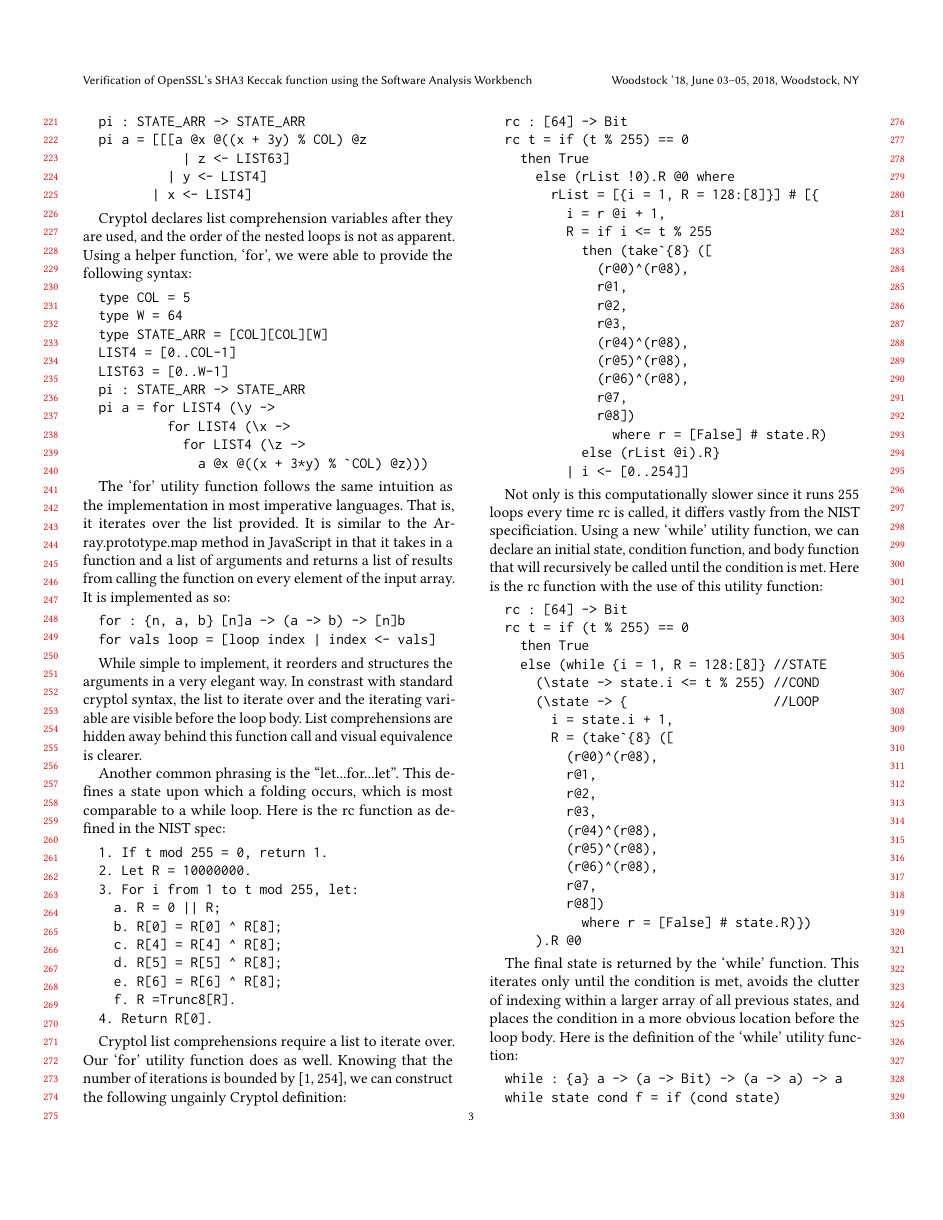
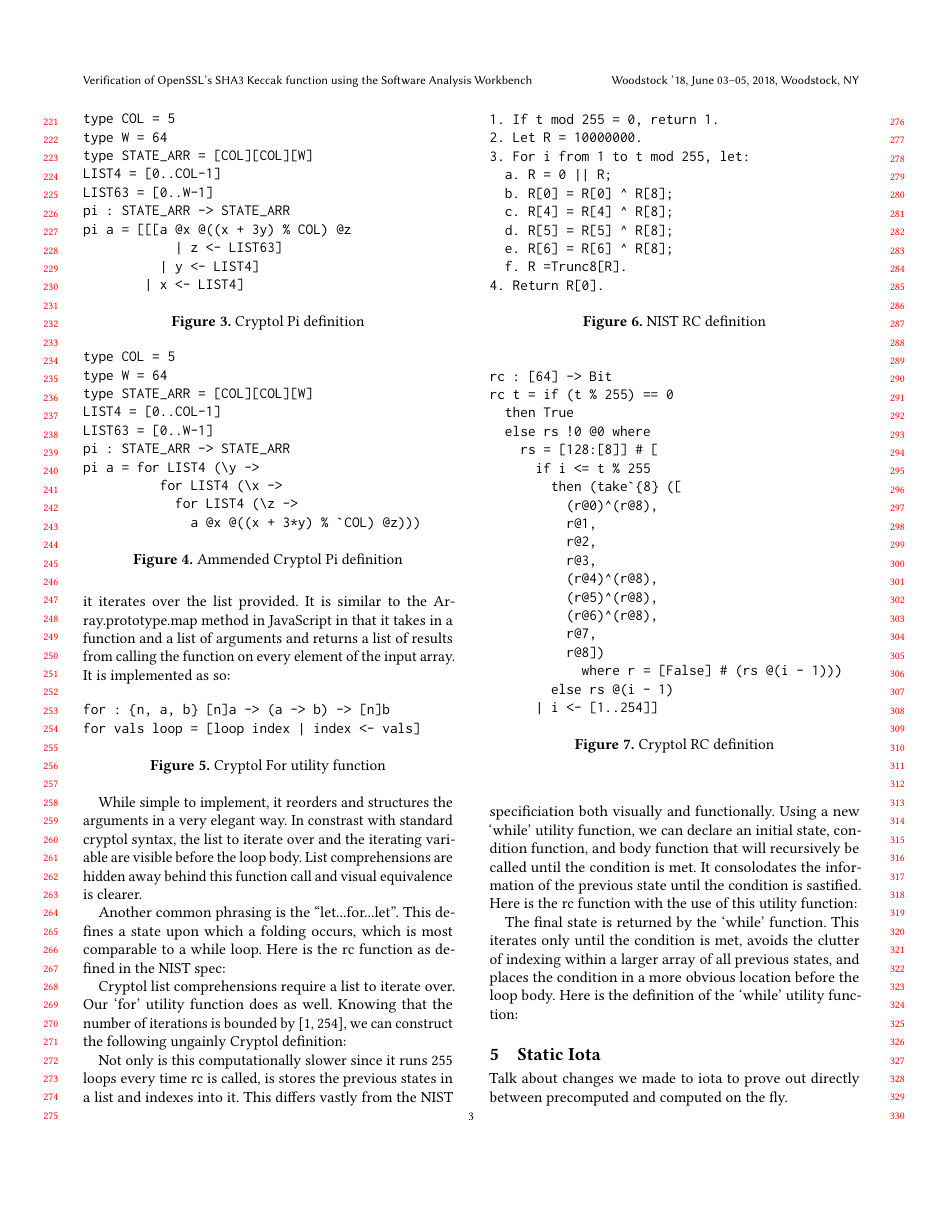
Before and after one commit to ericmercer/sha3-verification, a LaTeX paper (paper/paper.tex, which reads paper/amended.tex): page 3 of 4. Compiled offline with pdfLaTeX.

Commit message:
Update amended.tex

```diff
--- a/paper/amended.tex
+++ b/paper/amended.tex
@@ -25,5 +24,8 @@ Using Cryptol's list comprehensions, we find the following syntax for the pi fun
+\begin{figure}[h]
+  \centering
 \begin{verbatim}
 type COL = 5
 type W = 64
+type STATE_ARR = [COL][COL][W]
 LIST4 = [0..COL-1]
 LIST63 = [0..W-1]
@@ -34,11 +35,16 @@ Using Cryptol's list comprehensions, we find the following syntax for the pi fun
           | y <- LIST4]
         | x <- LIST4]
 \end{verbatim}
+\caption{Cryptol Pi definition}
+\label{fig:cryptolPi}
+\end{figure}
 
 Cryptol declares list comprehension variables after they are used, and the order of the
 nested loops is not as apparent. Using a helper function, ‘for’, we were able to provide
 the following syntax:
 
+\begin{figure}[h]
+  \centering
 \begin{verbatim}
 type COL = 5
 type W = 64
@@ -51,6 +57,9 @@ the following syntax:
             for LIST4 (\z ->
               a @x @((x + 3*y) % `COL) @z)))
 \end{verbatim}
+\caption{Ammended Cryptol Pi definition}
+\label{fig:cryptolAmmendedPi}
+\end{figure}
 
 The ‘for’ utility function follows the same intuition as the implementation in most
 imperative languages. That is, it iterates over the list provided. It is similar to the
@@ -58,10 +67,15 @@ the following syntax:
 arguments and returns a list of results from calling the function on every element of the
 input array. It is implemented as so:
 
+\begin{figure}[h]
+  \centering
 \begin{verbatim}
 for : {n, a, b} [n]a -> (a -> b) -> [n]b
 for vals loop = [loop index | index <- vals]
 \end{verbatim}
+\caption{Cryptol For utility function}
+\label{fig:cryptolFor}
+\end{figure}
 
 While simple to implement, it reorders and structures the arguments in a very elegant way.
 In constrast with standard cryptol syntax, the list to iterate over and the iterating
@@ -72,6 +86,8 @@ Another common phrasing is the “let...for...let”. This defines a state upon
 occurs, which is most comparable to a while loop. Here is the rc function as defined in the
 NIST spec:
 
+\begin{figure}[h]
+  \centering
 \begin{verbatim}
 1. If t mod 255 = 0, return 1.
 2. Let R = 10000000.
@@ -84,19 +100,23 @@ NIST spec:
   f. R =Trunc8[R].
 4. Return R[0].
 \end{verbatim}
+\caption{NIST RC definition}
+\label{fig:nistRC}
+\end{figure}
 
 Cryptol list comprehensions require a list to iterate over. Our ‘for’ utility function does
 as well. Knowing that the number of iterations is bounded by [1, 254], we can construct the
 following ungainly Cryptol definition:
 
+\begin{figure}[h]
+  \centering
 \begin{verbatim}
 rc : [64] -> Bit
 rc t = if (t % 255) == 0
   then True
-      else (rList !0).R @0 where
-        rList = [{i = 1, R = 128:[8]}] # [{
-          i = r @i + 1,
-          R = if i <= t % 255
+  else rs !0 @0 where
+    rs = [128:[8]] # [
+      if i <= t % 255
         then (take`{8} ([
           (r@0)^(r@8),
           r@1,
@@ -107,14 +127,19 @@ following ungainly Cryptol definition:
           (r@6)^(r@8),
           r@7,
           r@8])
-                where r = [False] # state.R)
-            else (rList @i).R}
-          | i <- [0..254]]
+            where r = [False] # (rs @(i - 1)))
+        else rs @(i - 1)
+      | i <- [1..254]]
 \end{verbatim}
+\caption{Cryptol RC definition}
+\label{fig:cryptolRC}
+\end{figure}
 
 Not only is this computationally slower since it runs 255 loops every time rc is called,
-it differs vastly from the NIST specificiation. Using a new ‘while’ utility function, we
+is stores the previous states in a list and indexes into it. This differs vastly from the
+NIST specificiation both visually and functionally. Using a new ‘while’ utility function, we
 can declare an initial state, condition function, and body function that will recursively
-be called until the condition is met. Here is the rc function with the use of this utility
+be called until the condition is met. It consolodates the information of the previous state
+until the condition is sastified. Here is the rc function with the use of this utility
 function:
 
@@ -139,6 +166,9 @@ function:
           where r = [False] # state.R)})
     ).R @0
 \end{verbatim}
+\caption{Ammended Cryptol RC definition}
+\label{fig:cryptolAmmendedRC}
+\end{figure}
 
 The final state is returned by the ‘while’ function. This iterates only until the
 condition is met, avoids the clutter of indexing within a larger array of all previous
```
Also changed, not shown: paper/amended.tex (34 more changed lines). Lines whose indentation alone changed are shown as unchanged.
